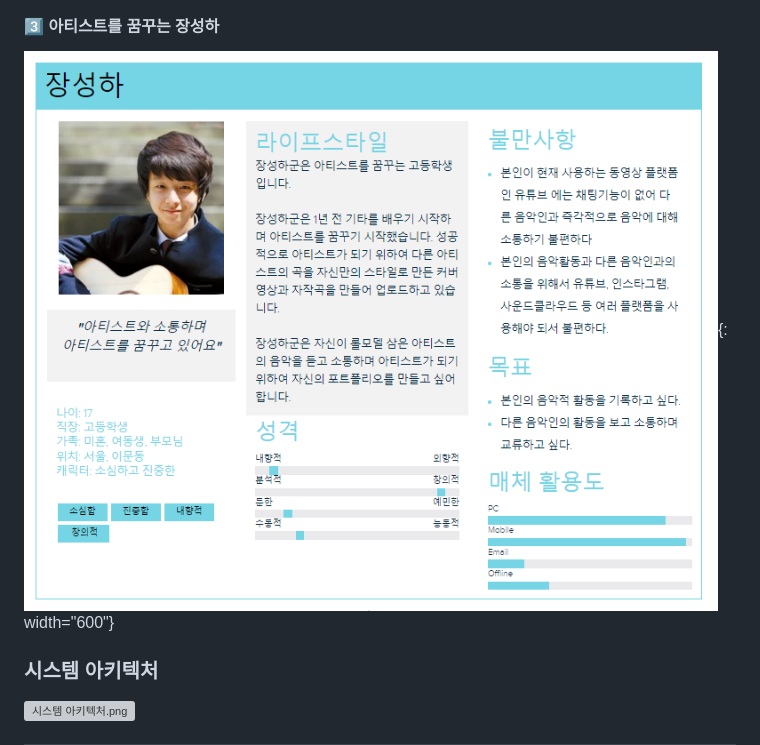
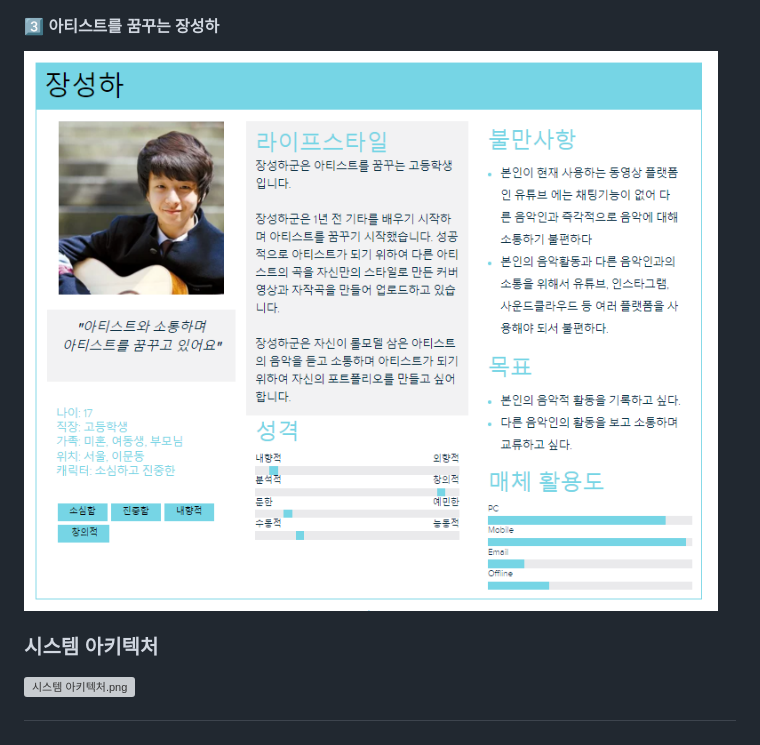
Before and after one commit to bluepeng9/scenergy, a Markdown page: README.md, the part around the change printed below. Rendered like a GitHub page; grey boxes are pictures that could not be loaded.

```diff
--- a/README.md
+++ b/README.md
@@ -67,7 +70,7 @@ SCENE:RGY 서비스를 사용하면, 원하는 뮤지션과 더 쉽고 빠르게
 ![페르소나_김미솔.png](docs%2Fimages%2F%ED%8E%98%EB%A5%B4%EC%86%8C%EB%82%98_%EA%B9%80%EB%AF%B8%EC%86%94.png)
 
 #### 3️⃣ 아티스트를 꿈꾸는 장성하
-![페르소나_장성하.png](./docs/images/페르소나_장성하.png){: width="600"}
+![페르소나_장성하.png](./docs/images/페르소나_장성하.png)
 
 ### 시스템 아키텍처
 ![시스템 아키텍처.png](docs%2Fimages%2F%EC%8B%9C%EC%8A%A4%ED%85%9C%20%EC%95%84%ED%82%A4%ED%85%8D%EC%B2%98.png)
```
Also changed, not shown: other parts of README.md (+3 -0 lines), docs/페르소나.md (+17 -0 lines).
